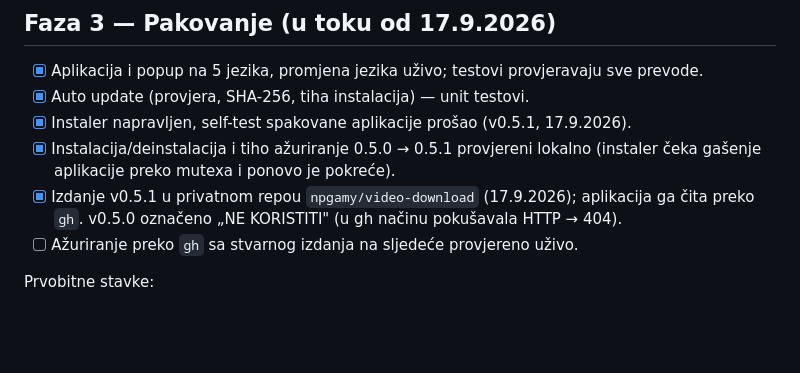
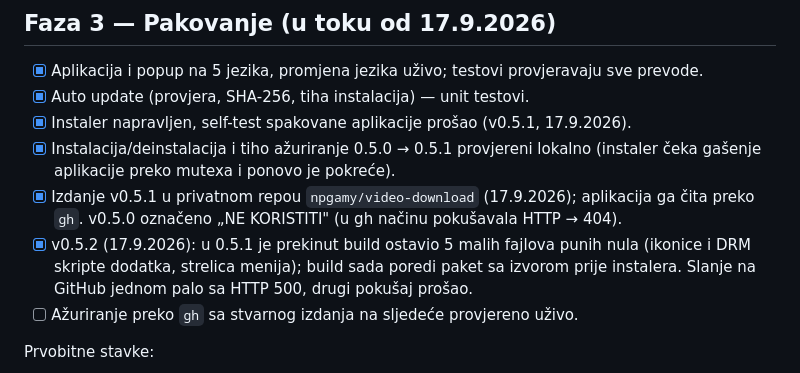
Before and after one commit to abnps/video-download, a Markdown page: 00_plan/plan_projekta.md, the part around the change. Rendered like a GitHub page; blank space fills up the shorter version.

Commit message:
Plan: izdanje v0.5.2
Co-Authored-By: Claude Opus 5 <noreply@anthropic.com>

```diff
--- a/00_plan/plan_projekta.md
+++ b/00_plan/plan_projekta.md
@@ -110,6 +110,9 @@ bajta, na YouTube-u ponekad 10+ s) djeluje tek kad preuzimanje krene.
       čeka gašenje aplikacije preko mutexa i ponovo je pokreće).
 - [x] Izdanje v0.5.1 u privatnom repou `npgamy/video-download` (17.9.2026); aplikacija ga
       čita preko `gh`. v0.5.0 označeno „NE KORISTITI" (u gh načinu pokušavala HTTP → 404).
+- [x] v0.5.2 (17.9.2026): u 0.5.1 je prekinut build ostavio 5 malih fajlova punih nula (ikonice i
+      DRM skripte dodatka, strelica menija); build sada poredi paket sa izvorom prije instalera.
+      Slanje na GitHub jednom palo sa HTTP 500, drugi pokušaj prošao.
 - [ ] Ažuriranje preko `gh` sa stvarnog izdanja na sljedeće provjereno uživo.
 
 Prvobitne stavke:
```
